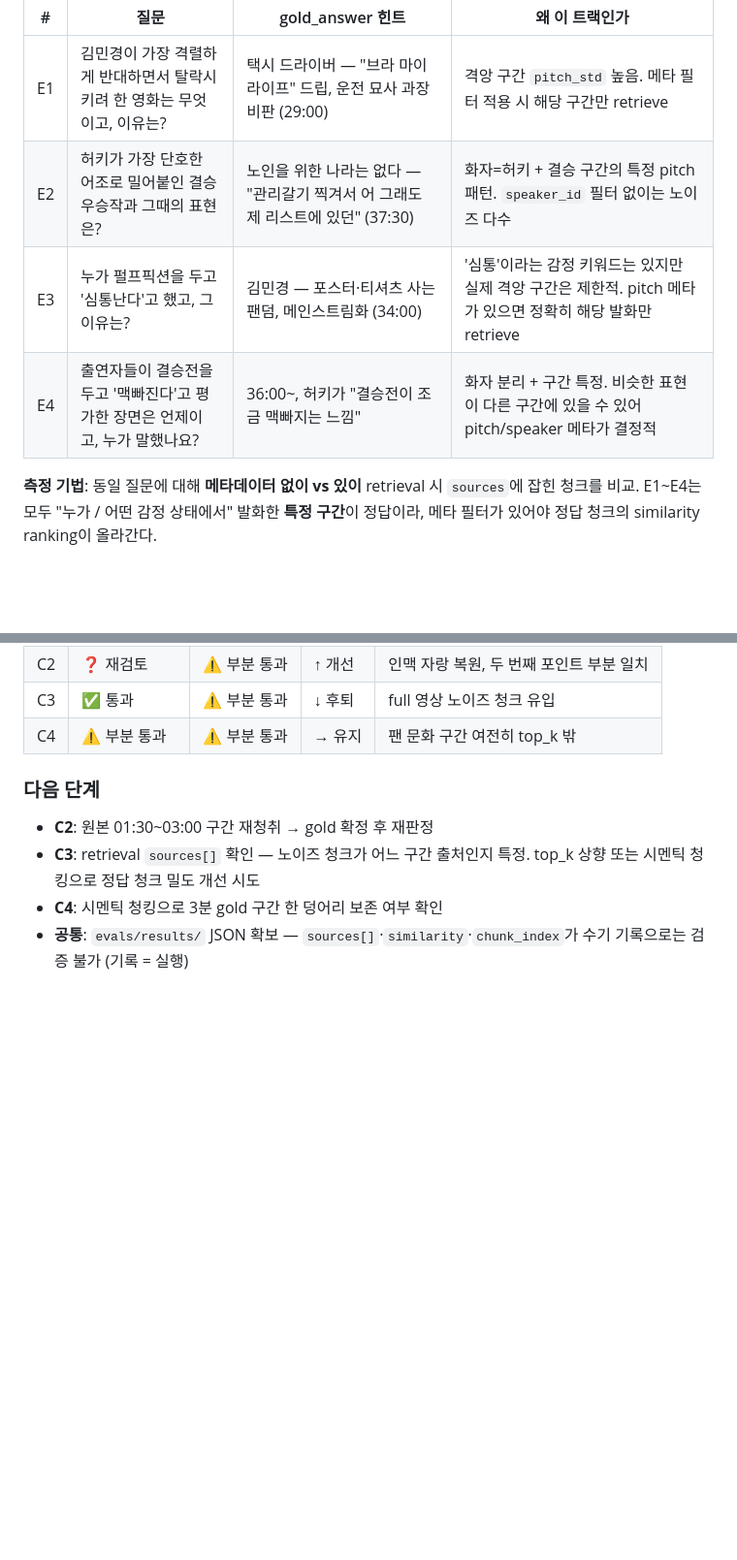
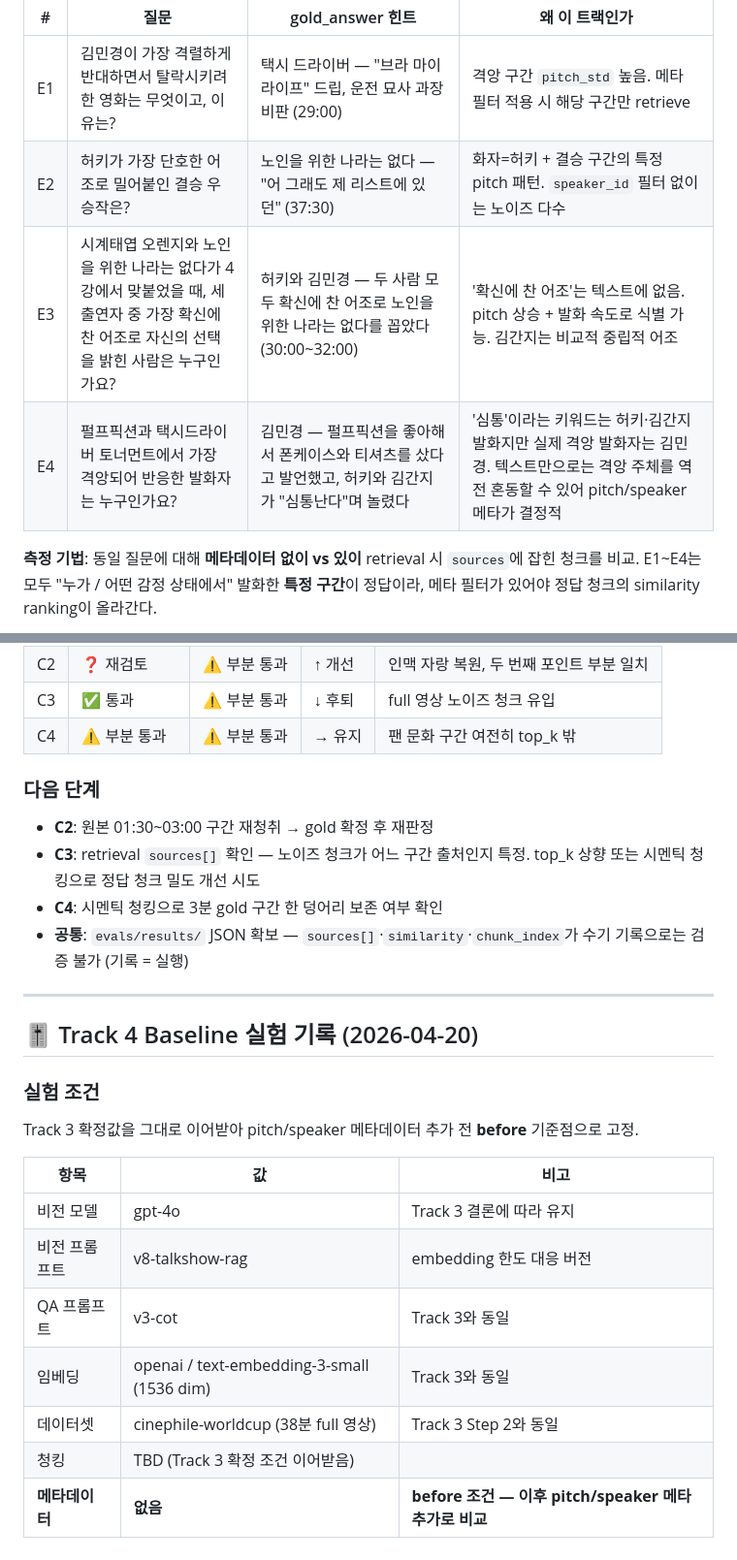
Before and after one commit to shj78/multimodal-rag-repair-lab, a Markdown page: notes/03_영화-월드컵-실험-질문셋.md, 2 parts joined by grey strips. Shown at 97% size. Drawn GitHub-style; blank space fills up the shorter version.

Commit message:
[Delta-03] fix: Track 4 질문셋

```diff
--- a/notes/03_영화-월드컵-실험-질문셋.md
+++ b/notes/03_영화-월드컵-실험-질문셋.md
@@ -52,9 +52,9 @@
 | #   | 질문                                                                         | gold_answer 힌트                                                               | 왜 이 트랙인가                                                                                             |
 | --- | ---------------------------------------------------------------------------- | ------------------------------------------------------------------------------ | ---------------------------------------------------------------------------------------------------------- |
 | E1  | 김민경이 가장 격렬하게 반대하면서 탈락시키려 한 영화는 무엇이고, 이유는?     | 택시 드라이버 — "브라 마이 라이프" 드립, 운전 묘사 과장 비판 (29:00)           | 격앙 구간 `pitch_std` 높음. 메타 필터 적용 시 해당 구간만 retrieve                                         |
-| E2  | 허키가 가장 단호한 어조로 밀어붙인 결승 우승작과 그때의 표현은?              | 노인을 위한 나라는 없다 — "관리갈기 찍겨서 어 그래도 제 리스트에 있던" (37:30) | 화자=허키 + 결승 구간의 특정 pitch 패턴. `speaker_id` 필터 없이는 노이즈 다수                              |
-| E3  | 누가 펄프픽션을 두고 '심통난다'고 했고, 그 이유는?                           | 김민경 — 포스터·티셔츠 사는 팬덤, 메인스트림화 (34:00)                         | '심통'이라는 감정 키워드는 있지만 실제 격앙 구간은 제한적. pitch 메타가 있으면 정확히 해당 발화만 retrieve |
-| E4  | 출연자들이 결승전을 두고 '맥빠진다'고 평가한 장면은 언제이고, 누가 말했나요? | 36:00~, 허키가 "결승전이 조금 맥빠지는 느낌"                                   | 화자 분리 + 구간 특정. 비슷한 표현이 다른 구간에 있을 수 있어 pitch/speaker 메타가 결정적                  |
+| E2  | 허키가 가장 단호한 어조로 밀어붙인 결승 우승작은?              | 노인을 위한 나라는 없다 — "어 그래도 제 리스트에 있던" (37:30) | 화자=허키 + 결승 구간의 특정 pitch 패턴. `speaker_id` 필터 없이는 노이즈 다수                              |
+| E3  | 시계태엽 오렌지와 노인을 위한 나라는 없다가 4강에서 맞붙었을 때, 세 출연자 중 가장 확신에 찬 어조로 자신의 선택을 밝힌 사람은 누구인가요? | 허키와 김민경 — 두 사람 모두 확신에 찬 어조로 노인을 위한 나라는 없다를 꼽았다 (30:00~32:00) | '확신에 찬 어조'는 텍스트에 없음. pitch 상승 + 발화 속도로 식별 가능. 김간지는 비교적 중립적 어조 |
+| E4  | 펄프픽션과 택시드라이버 토너먼트에서 가장 격앙되어 반응한 발화자는 누구인가요? | 김민경 — 펄프픽션을 좋아해서 폰케이스와 티셔츠를 샀다고 발언했고, 허키와 김간지가 "심통난다"며 놀렸다 | '심통'이라는 키워드는 허키·김간지 발화지만 실제 격앙 발화자는 김민경. 텍스트만으로는 격앙 주체를 역전 혼동할 수 있어 pitch/speaker 메타가 결정적 |
 
 **측정 기법**: 동일 질문에 대해 **메타데이터 없이 vs 있이** retrieval 시 `sources`에 잡힌 청크를 비교. E1~E4는 모두 "누가 / 어떤 감정 상태에서" 발화한 **특정 구간**이 정답이라, 메타 필터가 있어야 정답 청크의 similarity ranking이 올라간다.
 
@@ -460,3 +460,21 @@ baseline(잘린 영상)에서는 통과했지만, full 영상 조건에서 우
 - **C3**: retrieval `sources[]` 확인 — 노이즈 청크가 어느 구간 출처인지 특정. top_k 상향 또는 시멘틱 청킹으로 정답 청크 밀도 개선 시도
 - **C4**: 시멘틱 청킹으로 3분 gold 구간 한 덩어리 보존 여부 확인
 - **공통**: `evals/results/` JSON 확보 — `sources[]`·`similarity`·`chunk_index`가 수기 기록으로는 검증 불가 (기록 = 실행)
+
+---
+
+## 🎚️ Track 4 Baseline 실험 기록 (2026-04-20)
+
+### 실험 조건
+
+Track 3 확정값을 그대로 이어받아 pitch/speaker 메타데이터 추가 전 **before** 기준점으로 고정.
+
+| 항목              | 값                                         | 비고                                                     |
+| ----------------- | ------------------------------------------ | -------------------------------------------------------- |
+| 비전 모델         | gpt-4o                                    | Track 3 결론에 따라 유지                                 |
+| 비전 프롬프트     | v8-talkshow-rag                            | embedding 한도 대응 버전                                 |
+| QA 프롬프트       | v3-cot                                     | Track 3와 동일                                           |
+| 임베딩            | openai / text-embedding-3-small (1536 dim) | Track 3와 동일                                           |
+| 데이터셋          | cinephile-worldcup (38분 full 영상)        | Track 3 Step 2와 동일                                    |
+| 청킹              | TBD (Track 3 확정 조건 이어받음)           |                                                          |
+| **메타데이터**    | **없음**                                   | **before 조건 — 이후 pitch/speaker 메타 추가로 비교**    |
```
